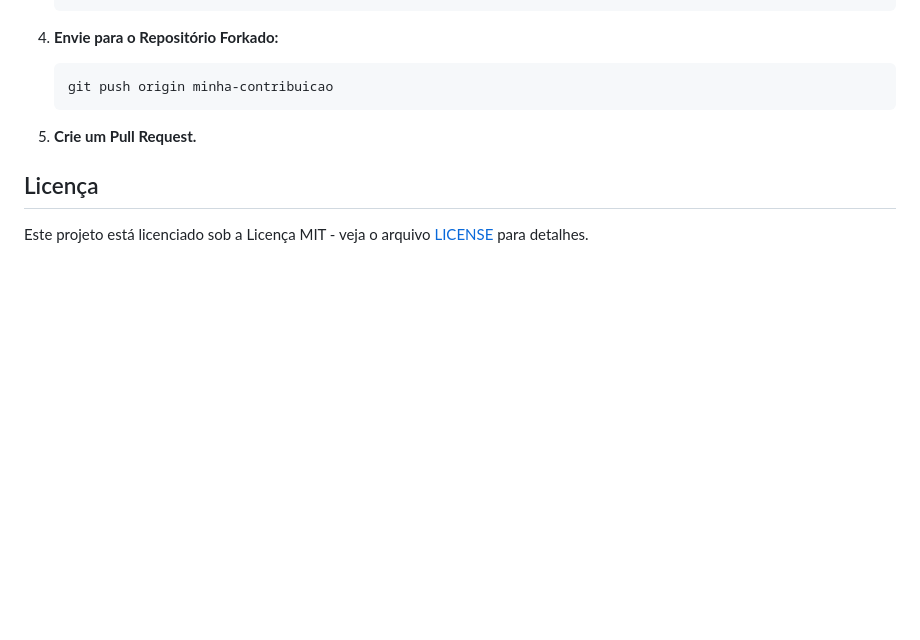
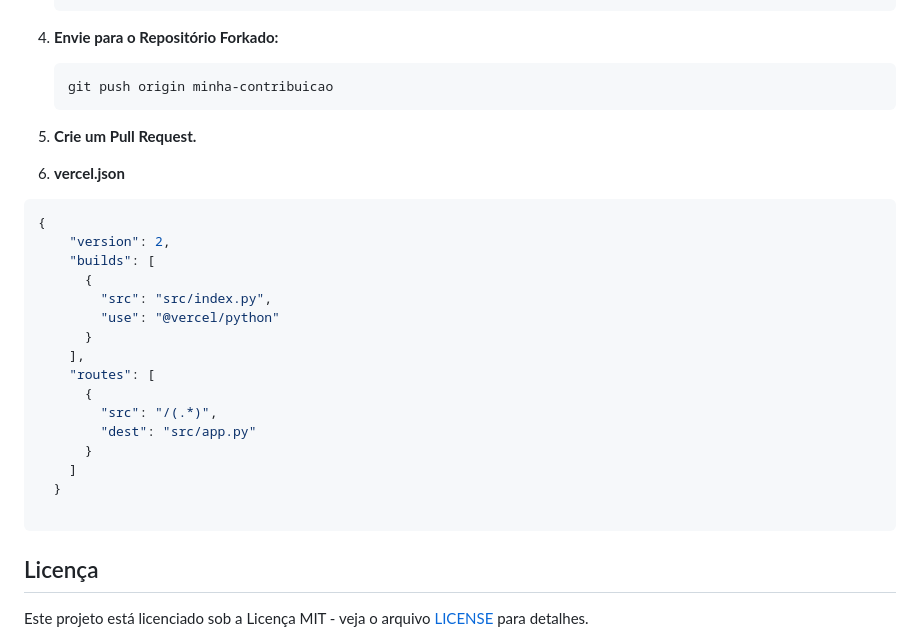
Before and after one commit to AstridNielsen-lab/Julius.speaks.github.io, a Markdown page: README.md, the part around the change. GitHub-like rendering; blank space fills up the shorter version.

````diff
--- a/README.md
+++ b/README.md
@@ -95,6 +95,27 @@ Se você deseja contribuir para o SRBISLAV, siga estas etapas:
 
 5. **Crie um Pull Request.**
 
+6. **vercel.json**
+
+```javascript
+{
+    "version": 2,
+    "builds": [
+      {
+        "src": "src/index.py",
+        "use": "@vercel/python"
+      }
+    ],
+    "routes": [
+      {
+        "src": "/(.*)",
+        "dest": "src/app.py"
+      }
+    ]
+  }
+
+```
+
 ## Licença
 
 Este projeto está licenciado sob a Licença MIT - veja o arquivo [LICENSE](LICENSE) para detalhes.
````
